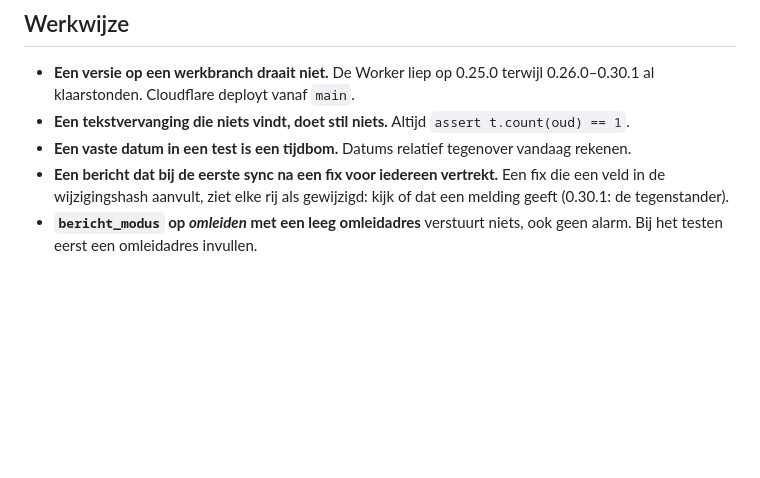
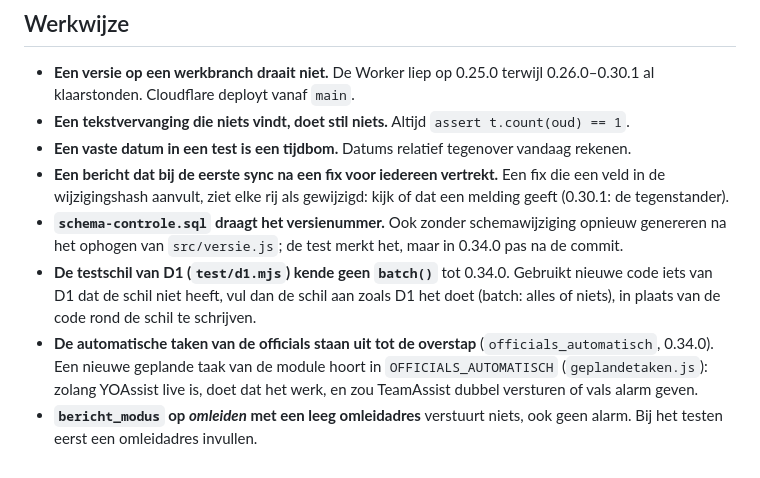
Before and after one commit to jurgenvang/TeamAssist, a Markdown page: .claude/learnings.md, the part around the change. GitHub-like rendering; blank space fills up the shorter version.

Commit message:
Lessen uit 0.34.0–0.36.0 in learnings.md
Co-Authored-By: Claude Opus 5.5 <noreply@anthropic.com>
Claude-Session: https://claude.ai/code/session_01WxTJXkNbukPgYULXAp8swE

```diff
--- a/.claude/learnings.md
+++ b/.claude/learnings.md
@@ -63,5 +63,17 @@ iets nieuws boven kwam; nooit inkorten zonder reden.
 - **Een bericht dat bij de eerste sync na een fix voor iedereen vertrekt.**
   Een fix die een veld in de wijzigingshash aanvult, ziet elke rij als
   gewijzigd: kijk of dat een melding geeft (0.30.1: de tegenstander).
+- **`schema-controle.sql` draagt het versienummer.** Ook zonder
+  schemawijziging opnieuw genereren na het ophogen van `src/versie.js`; de
+  test merkt het, maar in 0.34.0 pas na de commit.
+- **De testschil van D1 (`test/d1.mjs`) kende geen `batch()`** tot 0.34.0.
+  Gebruikt nieuwe code iets van D1 dat de schil niet heeft, vul dan de schil
+  aan zoals D1 het doet (batch: alles of niets), in plaats van de code rond
+  de schil te schrijven.
+- **De automatische taken van de officials staan uit tot de overstap**
+  (`officials_automatisch`, 0.34.0). Een nieuwe geplande taak van de module
+  hoort in `OFFICIALS_AUTOMATISCH` (`geplandetaken.js`): zolang YOAssist live
+  is, doet dat het werk, en zou TeamAssist dubbel versturen of vals alarm
+  geven.
 - **`bericht_modus` op *omleiden* met een leeg omleidadres** verstuurt niets,
   ook geen alarm. Bij het testen eerst een omleidadres invullen.
```
